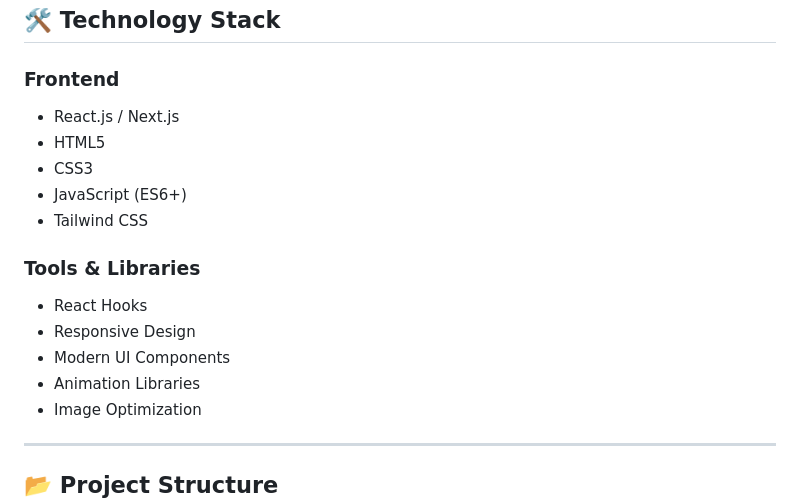
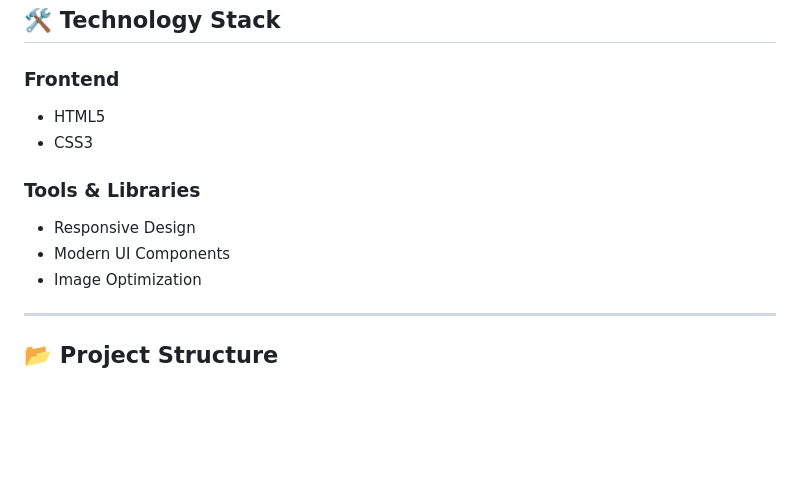
Before and after one commit to Abcodes4ever/Personal-Portfolio, a Markdown page: README.md, the part around the change. GitHub-like rendering; blank space fills up the shorter version.

Commit message:
Update technology stack in README
Removed React.js and Next.js from the technology stack.

```diff
--- a/README.md
+++ b/README.md
@@ -76,18 +76,13 @@ Whether it's writing articles, developing software, creating videos, designing e
 
 ### Frontend
 
-* React.js / Next.js
 * HTML5
 * CSS3
-* JavaScript (ES6+)
-* Tailwind CSS
 
 ### Tools & Libraries
 
-* React Hooks
 * Responsive Design
 * Modern UI Components
-* Animation Libraries
 * Image Optimization
 
 ---
```
